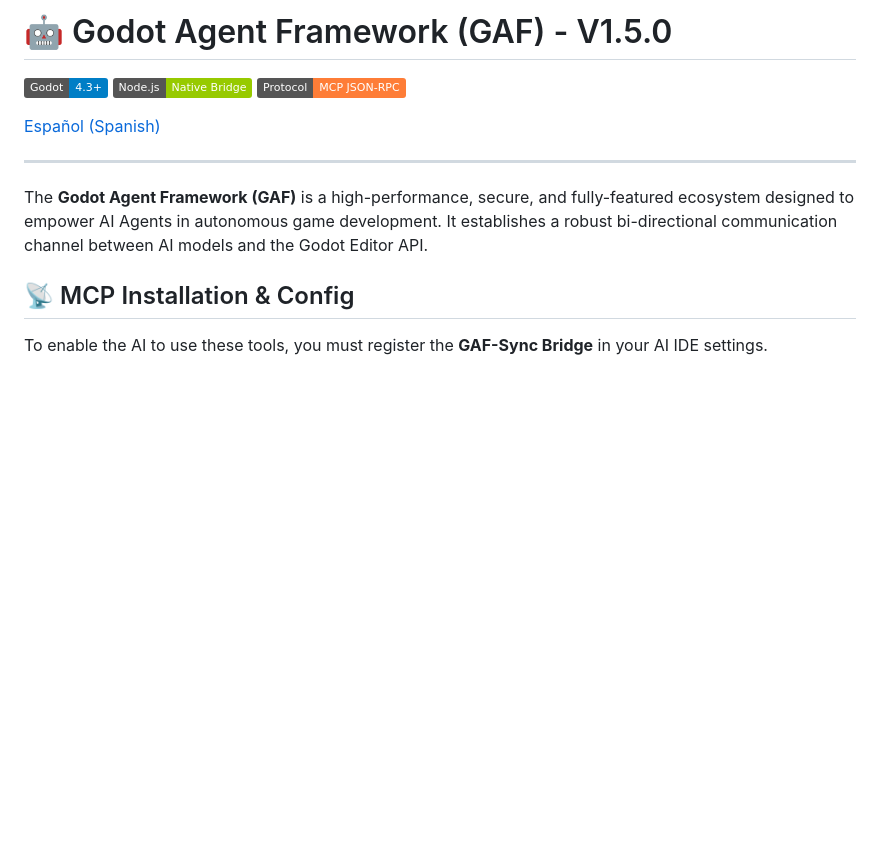
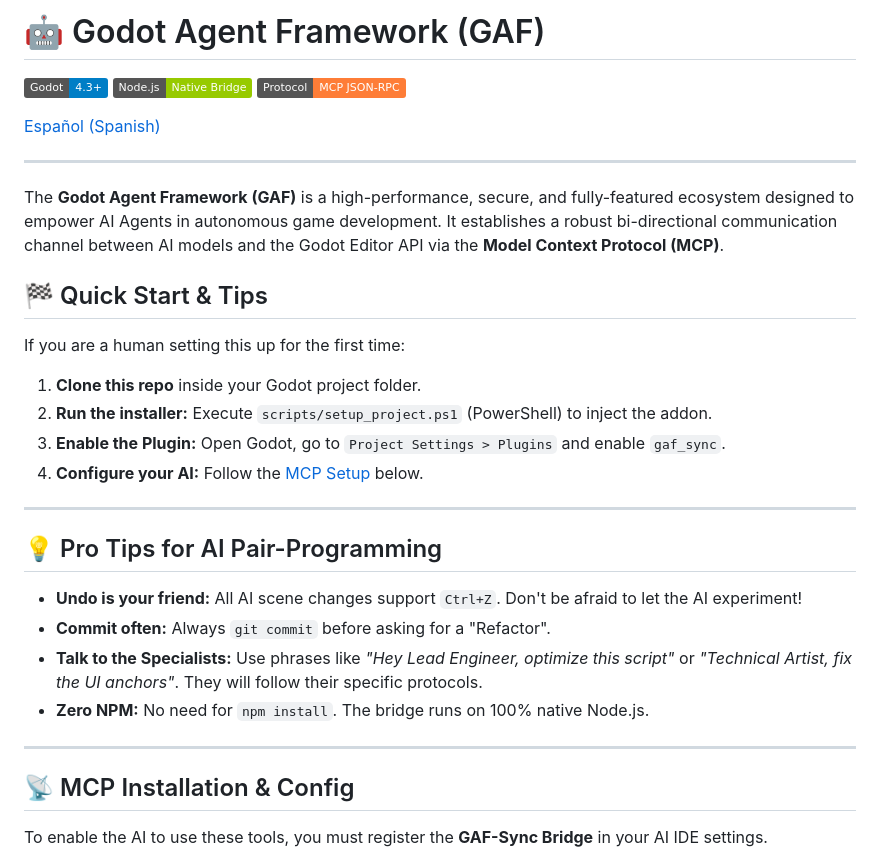
Before and after one commit to JXUE0/Godot-Agent-Framework, a Markdown page: README.md, the part around the change. Rendered like a GitHub page; badges without logos; blank space fills up the shorter version.

```diff
--- a/README.md
+++ b/README.md
@@ -1,4 +1,4 @@
-# 🤖 Godot Agent Framework (GAF) - V1.5.0
+# 🤖 Godot Agent Framework (GAF)
 
 ![Godot Engine](https://img.shields.io/badge/Godot-4.3+-blue?logo=godot-engine&logoColor=white)
 ![Node.js](https://img.shields.io/badge/Node.js-Native_Bridge-green?logo=node.js)
@@ -8,7 +8,25 @@
 
 ---
 
-The **Godot Agent Framework (GAF)** is a high-performance, secure, and fully-featured ecosystem designed to empower AI Agents in autonomous game development. It establishes a robust bi-directional communication channel between AI models and the Godot Editor API.
+The **Godot Agent Framework (GAF)** is a high-performance, secure, and fully-featured ecosystem designed to empower AI Agents in autonomous game development. It establishes a robust bi-directional communication channel between AI models and the Godot Editor API via the **Model Context Protocol (MCP)**.
+
+## 🏁 Quick Start & Tips
+
+If you are a human setting this up for the first time:
+1. **Clone this repo** inside your Godot project folder.
+2. **Run the installer:** Execute `scripts/setup_project.ps1` (PowerShell) to inject the addon.
+3. **Enable the Plugin:** Open Godot, go to `Project Settings > Plugins` and enable `gaf_sync`.
+4. **Configure your AI:** Follow the [MCP Setup](#-mcp-installation--config) below.
+
+---
+
+## 💡 Pro Tips for AI Pair-Programming
+- **Undo is your friend:** All AI scene changes support `Ctrl+Z`. Don't be afraid to let the AI experiment!
+- **Commit often:** Always `git commit` before asking for a "Refactor".
+- **Talk to the Specialists:** Use phrases like *"Hey Lead Engineer, optimize this script"* or *"Technical Artist, fix the UI anchors"*. They will follow their specific protocols.
+- **Zero NPM:** No need for `npm install`. The bridge runs on 100% native Node.js.
+
+---
 
 ## 📡 MCP Installation & Config
 
```
Also changed, not shown: docs/es/README.md (+43 -8 lines).
